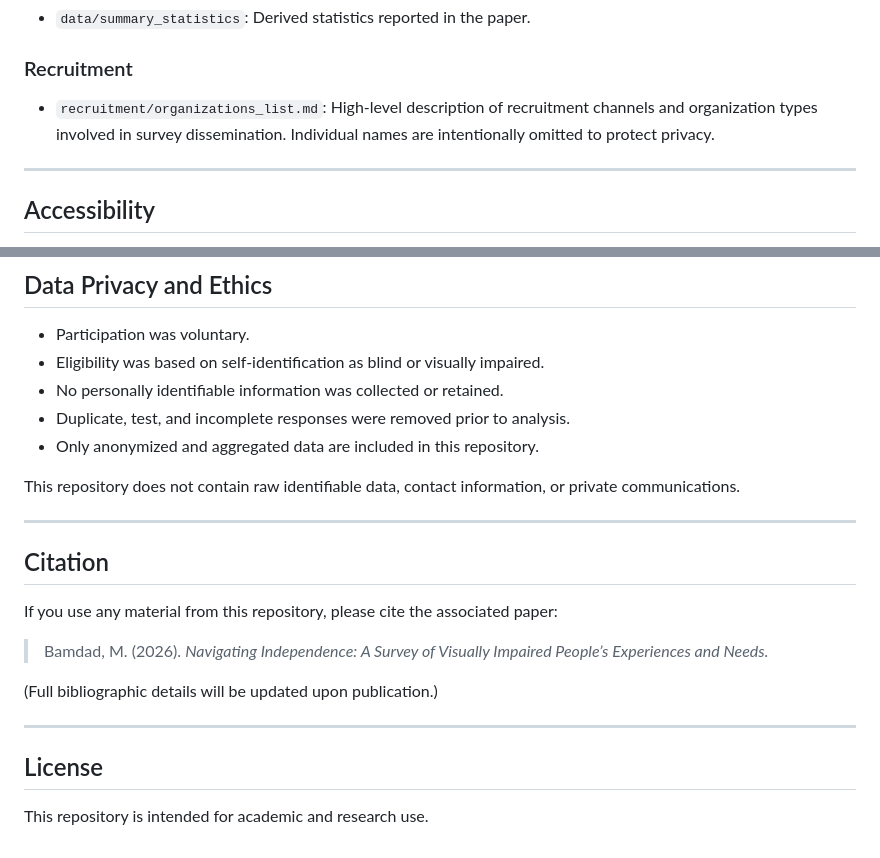
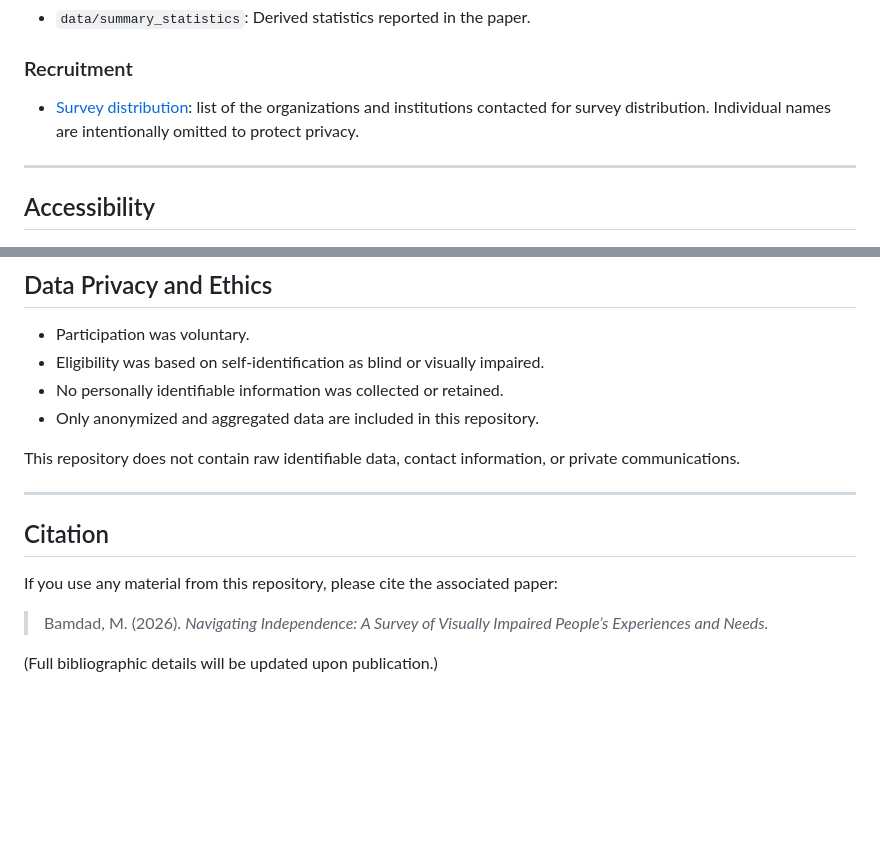
Before and after one commit to banafshebamdad/PhD-Survey-Visually-Impaired, a Markdown page: README.md, 2 parts joined by grey strips. Rendered like a GitHub page; blank space fills up the shorter version.

```diff
--- a/README.md
+++ b/README.md
@@ -45,9 +45,7 @@ inductive thematic analysis of open-ended responses.
 
 
 ### Recruitment
-- `recruitment/organizations_list.md`: High-level description of recruitment channels and organization types involved
-  in survey dissemination. Individual names are intentionally omitted to protect
-  privacy.
+- [Survey distribution](https://github.com/banafshebamdad/PhD-Survey-Visually-Impaired/wiki/Survey-distribution): list of the organizations and institutions contacted for survey distribution. Individual names are intentionally omitted to protect   privacy.
 
 ---
 
@@ -66,11 +64,9 @@ The questionnaire was designed to be fully accessible and was:
 - Participation was voluntary.
 - Eligibility was based on self-identification as blind or visually impaired.
 - No personally identifiable information was collected or retained.
-- Duplicate, test, and incomplete responses were removed prior to analysis.
 - Only anonymized and aggregated data are included in this repository.
 
-This repository does not contain raw identifiable data, contact information, or
-private communications.
+This repository does not contain raw identifiable data, contact information, or private communications.
 
 ---
 
@@ -82,9 +78,3 @@ If you use any material from this repository, please cite the associated paper:
 > People’s Experiences and Needs.*
 
 (Full bibliographic details will be updated upon publication.)
-
----
-
-## License
-
-This repository is intended for academic and research use.
```
